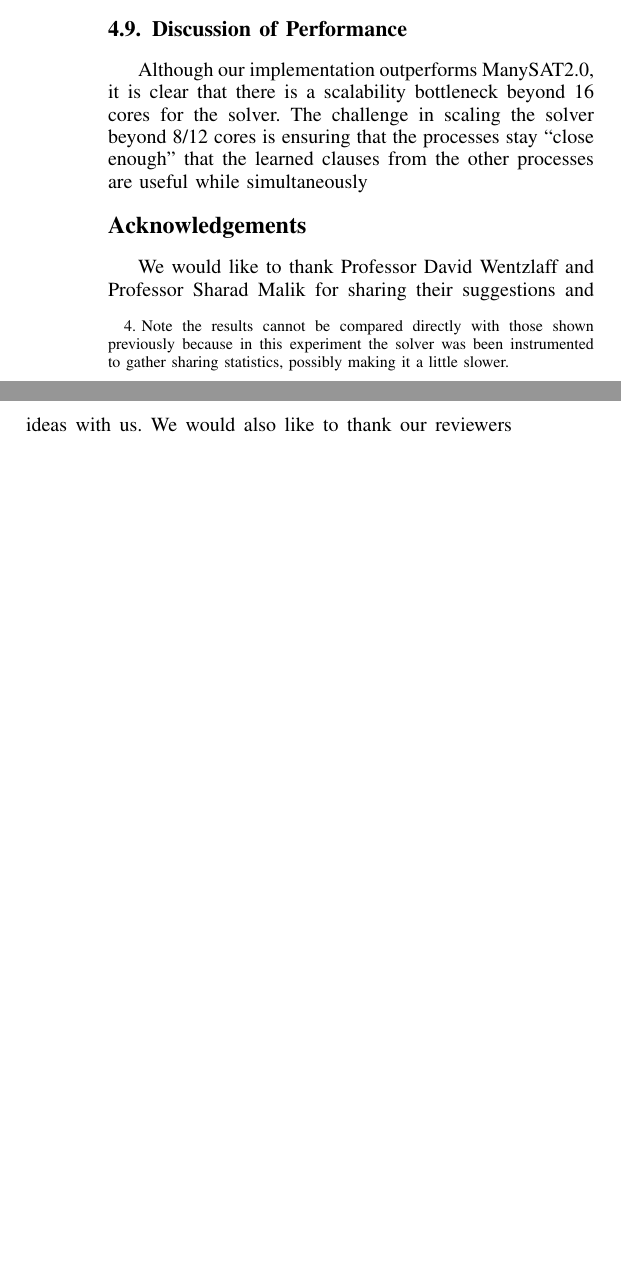
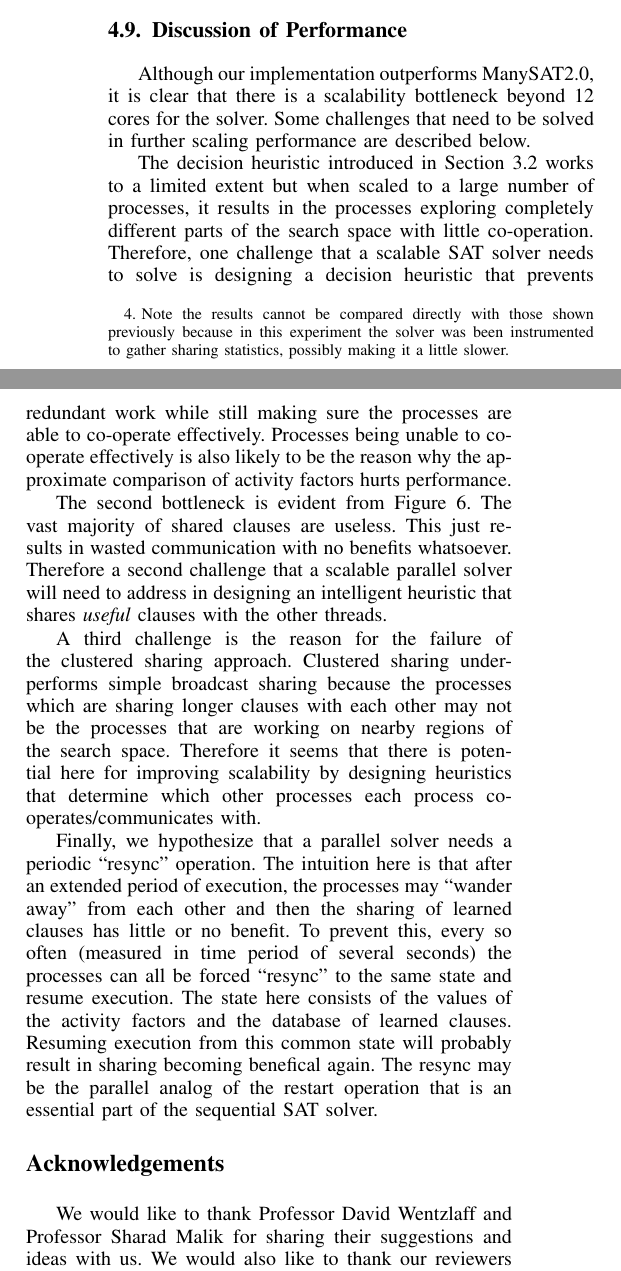
Before and after one commit to pramod/mpisat, a LaTeX paper (report/prelim/report.tex): two parts of the columns of page 8 of 9, joined at a grey line, cut so that both start at the same text, the shorter picture padded with empty space. Compiled offline with pdfLaTeX.

Commit message:
Adding a discussion.

```diff
--- a/report/prelim/report.tex
+++ b/report/prelim/report.tex
@@ -708,10 +708,42 @@ than it helps because of the loss of co-operation among processes.
 \subsection{Discussion of Performance}
 
 Although our implementation outperforms ManySAT2.0, it is clear that there is
-a scalability bottleneck beyond 16 cores for the solver. The challenge in
-scaling the solver beyond 8/12 cores is ensuring that the processes
-stay ``close enough'' that the learned clauses from the other processes
-are useful while simultaneously
+a scalability bottleneck beyond 12 cores for the solver.  Some challenges
+that need to be solved in further scaling performance are described below.
+
+The decision heuristic introduced in Section \ref{sec:decheu} works to a
+limited extent but when scaled to a large number of processes, it results in
+the processes exploring completely different parts of the search space with
+little co-operation. Therefore, one challenge that a scalable SAT solver needs
+to solve is designing a decision heuristic that prevents redundant work while
+still making sure the processes are able to co-operate effectively.  Processes
+being unable to co-operate effectively is also likely to be the reason why the
+approximate comparison of activity factors hurts performance.
+
+The second bottleneck is evident from Figure \ref{fig:useful}. The vast
+majority of shared clauses are useless. This just results in wasted communication
+with no benefits whatsoever. Therefore a second challenge that a scalable
+parallel solver will need to address in designing an intelligent heuristic
+that shares \emph{useful} clauses with the other threads.
+
+A third challenge is the reason for the failure of the clustered sharing
+approach. Clustered sharing underperforms simple broadcast sharing because the
+processes which are sharing longer clauses with each other may not be the
+processes that are working on nearby regions of the search space. Therefore
+it seems that there is potential here for improving scalability by
+designing heuristics that determine which other processes each process
+co-operates/communicates with.
+
+Finally, we hypothesize that a parallel solver needs a periodic ``resync''
+operation. The intuition here is that after an extended period of execution,
+the processes may ``wander away'' from each other and then the sharing of
+learned clauses has little or no benefit. To prevent this, every so often
+(measured in time period of several seconds) the processes can all be forced
+``resync'' to the same state and resume execution. The state here consists of
+the values of the activity factors and the database of learned clauses.
+Resuming execution from this common state will probably result in sharing
+becoming benefical again. The resync may be the parallel analog of the restart
+operation that is an essential part of the sequential SAT solver.
 
 \section*{Acknowledgements}
 
```
Also changed, not shown: report/prelim/report.tex (2 more changed lines).
